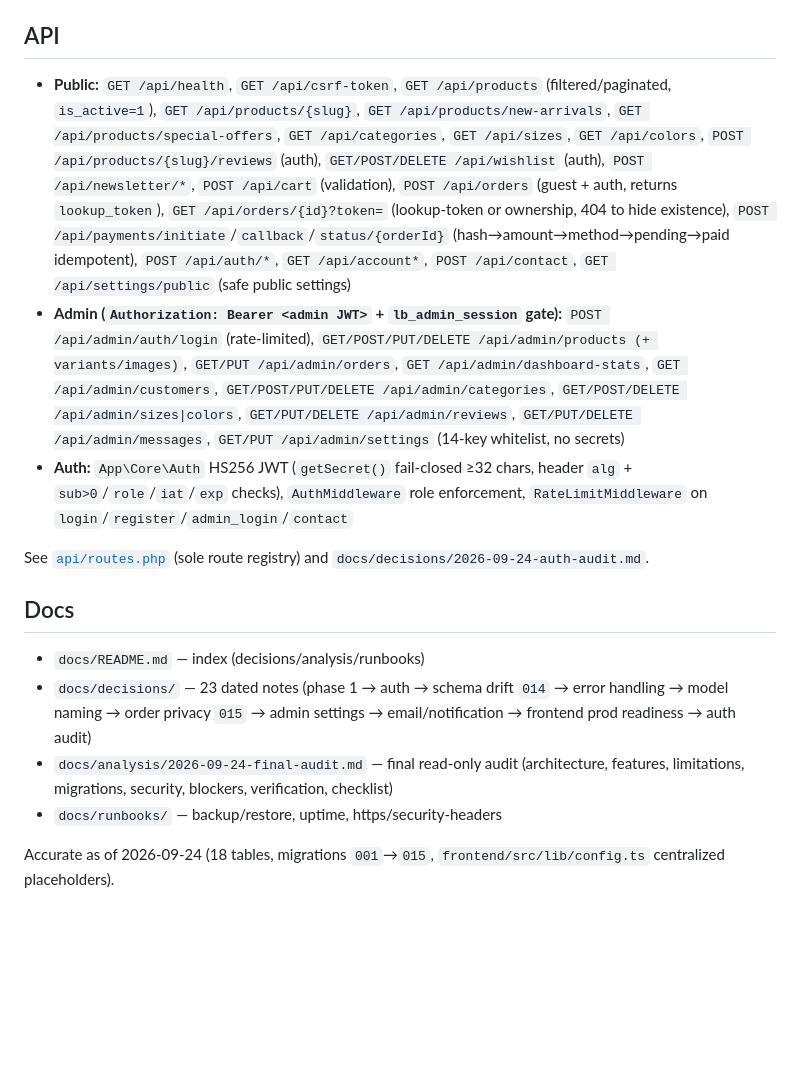
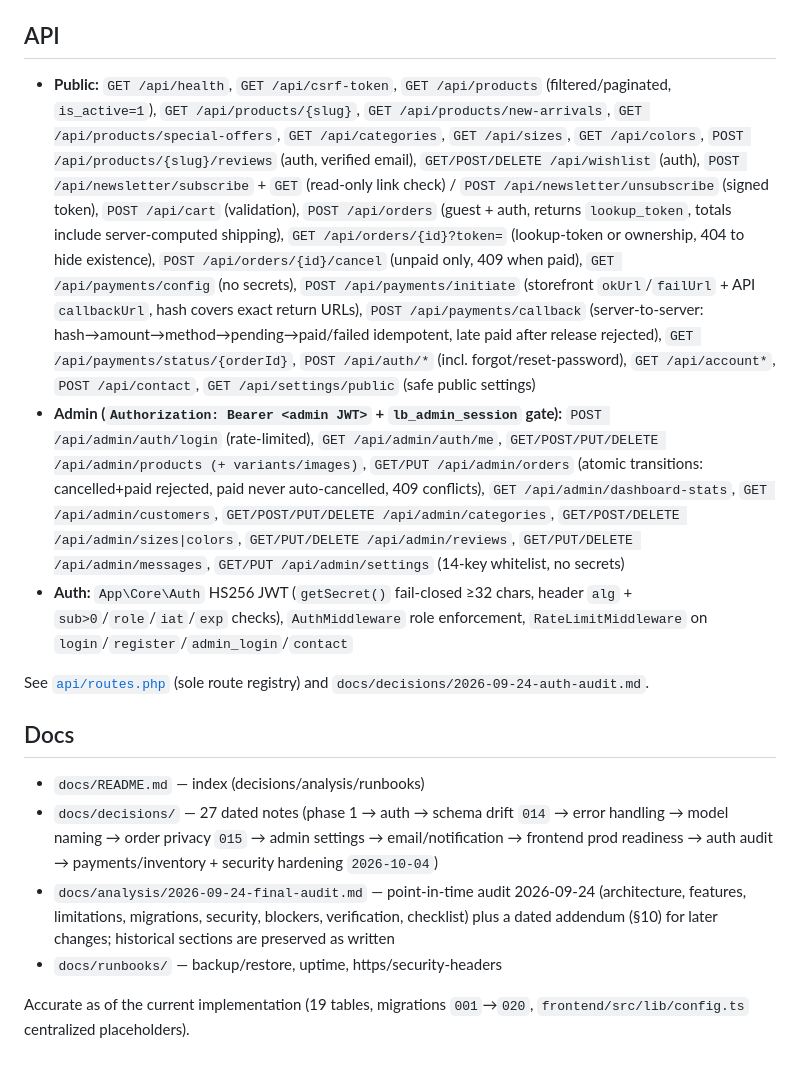
Before and after one commit to Oussama-Ech-charef/lucebianca-ecommerce, a Markdown page: README.md, the part around one of its changes. Drawn GitHub-style; blank space fills up the shorter version.

```diff
--- a/README.md
+++ b/README.md
@@ -70,8 +70,8 @@ ignored `.env` / `.env.local` files and never commit those files. Frontend
 
 ## API
 
-- **Public:** `GET /api/health`, `GET /api/csrf-token`, `GET /api/products` (filtered/paginated, `is_active=1`), `GET /api/products/{slug}`, `GET /api/products/new-arrivals`, `GET /api/products/special-offers`, `GET /api/categories`, `GET /api/sizes`, `GET /api/colors`, `POST /api/products/{slug}/reviews` (auth), `GET/POST/DELETE /api/wishlist` (auth), `POST /api/newsletter/*`, `POST /api/cart` (validation), `POST /api/orders` (guest + auth, returns `lookup_token`), `GET /api/orders/{id}?token=` (lookup-token or ownership, 404 to hide existence), `POST /api/payments/initiate`/`callback`/`status/{orderId}` (hash→amount→method→pending→paid idempotent), `POST /api/auth/*`, `GET /api/account*`, `POST /api/contact`, `GET /api/settings/public` (safe public settings)
-- **Admin (`Authorization: Bearer <admin JWT>` + `lb_admin_session` gate):** `POST /api/admin/auth/login` (rate-limited), `GET/POST/PUT/DELETE /api/admin/products (+ variants/images)`, `GET/PUT /api/admin/orders`, `GET /api/admin/dashboard-stats`, `GET /api/admin/customers`, `GET/POST/PUT/DELETE /api/admin/categories`, `GET/POST/DELETE /api/admin/sizes|colors`, `GET/PUT/DELETE /api/admin/reviews`, `GET/PUT/DELETE /api/admin/messages`, `GET/PUT /api/admin/settings` (14-key whitelist, no secrets)
+- **Public:** `GET /api/health`, `GET /api/csrf-token`, `GET /api/products` (filtered/paginated, `is_active=1`), `GET /api/products/{slug}`, `GET /api/products/new-arrivals`, `GET /api/products/special-offers`, `GET /api/categories`, `GET /api/sizes`, `GET /api/colors`, `POST /api/products/{slug}/reviews` (auth, verified email), `GET/POST/DELETE /api/wishlist` (auth), `POST /api/newsletter/subscribe` + `GET` (read-only link check) / `POST /api/newsletter/unsubscribe` (signed token), `POST /api/cart` (validation), `POST /api/orders` (guest + auth, returns `lookup_token`, totals include server-computed shipping), `GET /api/orders/{id}?token=` (lookup-token or ownership, 404 to hide existence), `POST /api/orders/{id}/cancel` (unpaid only, 409 when paid), `GET /api/payments/config` (no secrets), `POST /api/payments/initiate` (storefront `okUrl`/`failUrl` + API `callbackUrl`, hash covers exact return URLs), `POST /api/payments/callback` (server-to-server: hash→amount→method→pending→paid/failed idempotent, late paid after release rejected), `GET /api/payments/status/{orderId}`, `POST /api/auth/*` (incl. forgot/reset-password), `GET /api/account*`, `POST /api/contact`, `GET /api/settings/public` (safe public settings)
+- **Admin (`Authorization: Bearer <admin JWT>` + `lb_admin_session` gate):** `POST /api/admin/auth/login` (rate-limited), `GET /api/admin/auth/me`, `GET/POST/PUT/DELETE /api/admin/products (+ variants/images)`, `GET/PUT /api/admin/orders` (atomic transitions: cancelled+paid rejected, paid never auto-cancelled, 409 conflicts), `GET /api/admin/dashboard-stats`, `GET /api/admin/customers`, `GET/POST/PUT/DELETE /api/admin/categories`, `GET/POST/DELETE /api/admin/sizes|colors`, `GET/PUT/DELETE /api/admin/reviews`, `GET/PUT/DELETE /api/admin/messages`, `GET/PUT /api/admin/settings` (14-key whitelist, no secrets)
 - **Auth:** `App\Core\Auth` HS256 JWT (`getSecret()` fail-closed ≥32 chars, header `alg` + `sub>0`/`role`/`iat`/`exp` checks), `AuthMiddleware` role enforcement, `RateLimitMiddleware` on `login`/`register`/`admin_login`/`contact`
 
 See [`api/routes.php`](api/routes.php) (sole route registry) and `docs/decisions/2026-09-24-auth-audit.md`.
@@ -79,8 +79,8 @@ See [`api/routes.php`](api/routes.php) (sole route registry) and `docs/decisions
 ## Docs
 
 - `docs/README.md` — index (decisions/analysis/runbooks)
-- `docs/decisions/` — 23 dated notes (phase 1 → auth → schema drift `014` → error handling → model naming → order privacy `015` → admin settings → email/notification → frontend prod readiness → auth audit)
-- `docs/analysis/2026-09-24-final-audit.md` — final read-only audit (architecture, features, limitations, migrations, security, blockers, verification, checklist)
+- `docs/decisions/` — 27 dated notes (phase 1 → auth → schema drift `014` → error handling → model naming → order privacy `015` → admin settings → email/notification → frontend prod readiness → auth audit → payments/inventory + security hardening `2026-10-04`)
+- `docs/analysis/2026-09-24-final-audit.md` — point-in-time audit 2026-09-24 (architecture, features, limitations, migrations, security, blockers, verification, checklist) plus a dated addendum (§10) for later changes; historical sections are preserved as written
 - `docs/runbooks/` — backup/restore, uptime, https/security-headers
 
-Accurate as of 2026-09-24 (18 tables, migrations `001`→`015`, `frontend/src/lib/config.ts` centralized placeholders).
+Accurate as of the current implementation (19 tables, migrations `001`→`020`, `frontend/src/lib/config.ts` centralized placeholders).
```
Also changed, not shown: other parts of README.md (+4 -4 lines), docs/README.md (+3 -3 lines).
